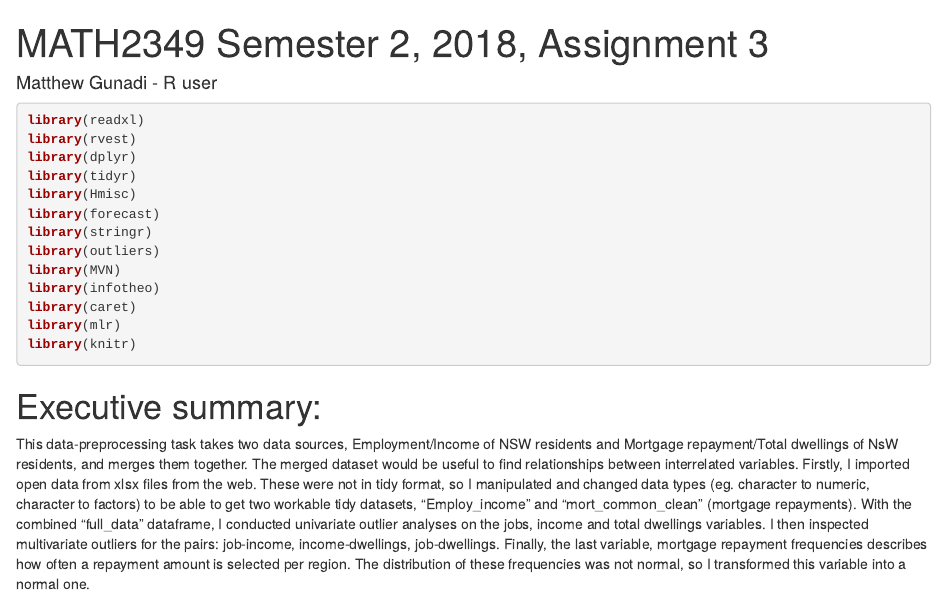
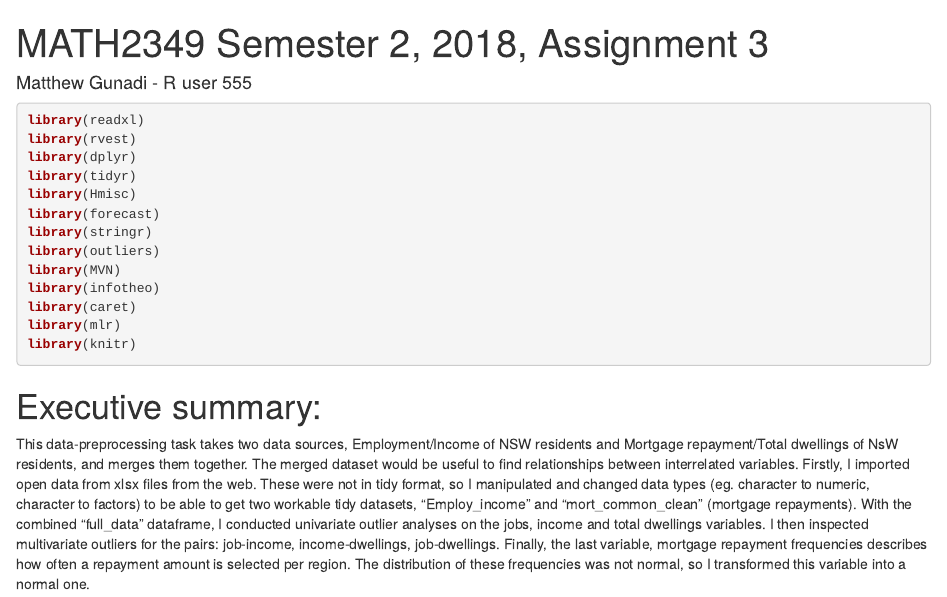
Before and after one commit to Mgunadi/DataPreprocessing, an R Markdown document (Assignment 3.Rmd): the page in a window 1100 px wide, from its top. Rendered offline with R 4.5, knitr and Pandoc, with nearby package versions; some code elsewhere in the file could not run offline.

Commit message:
Fake commit

```diff
--- a/Assignment 3.Rmd
+++ b/Assignment 3.Rmd
@@ -1,6 +1,6 @@
 ---
 title: "MATH2349 Semester 2, 2018, Assignment 3"
-author: "Matthew Gunadi - R user"
+author: "Matthew Gunadi - R user 555"
 
 
 output: html_document
```
